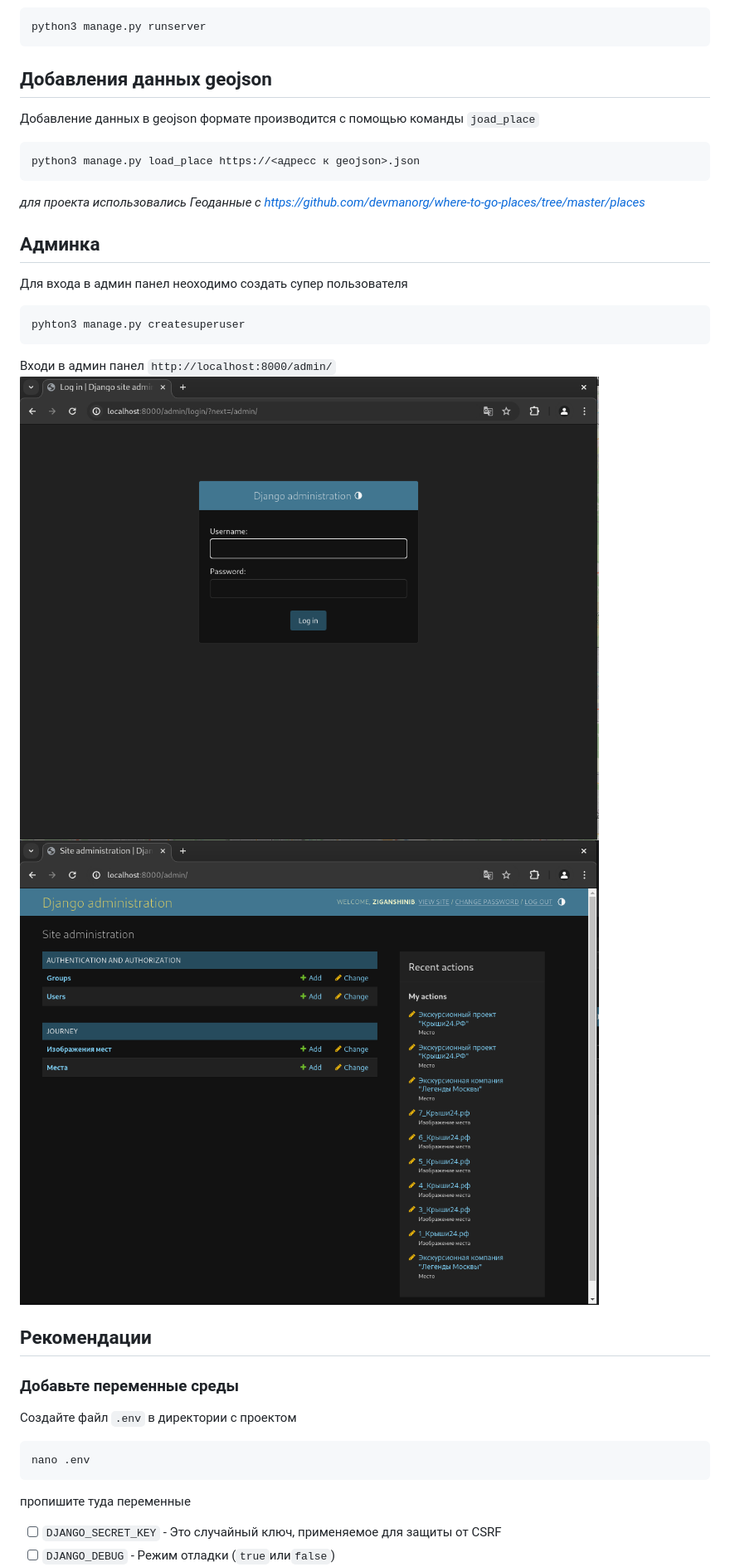
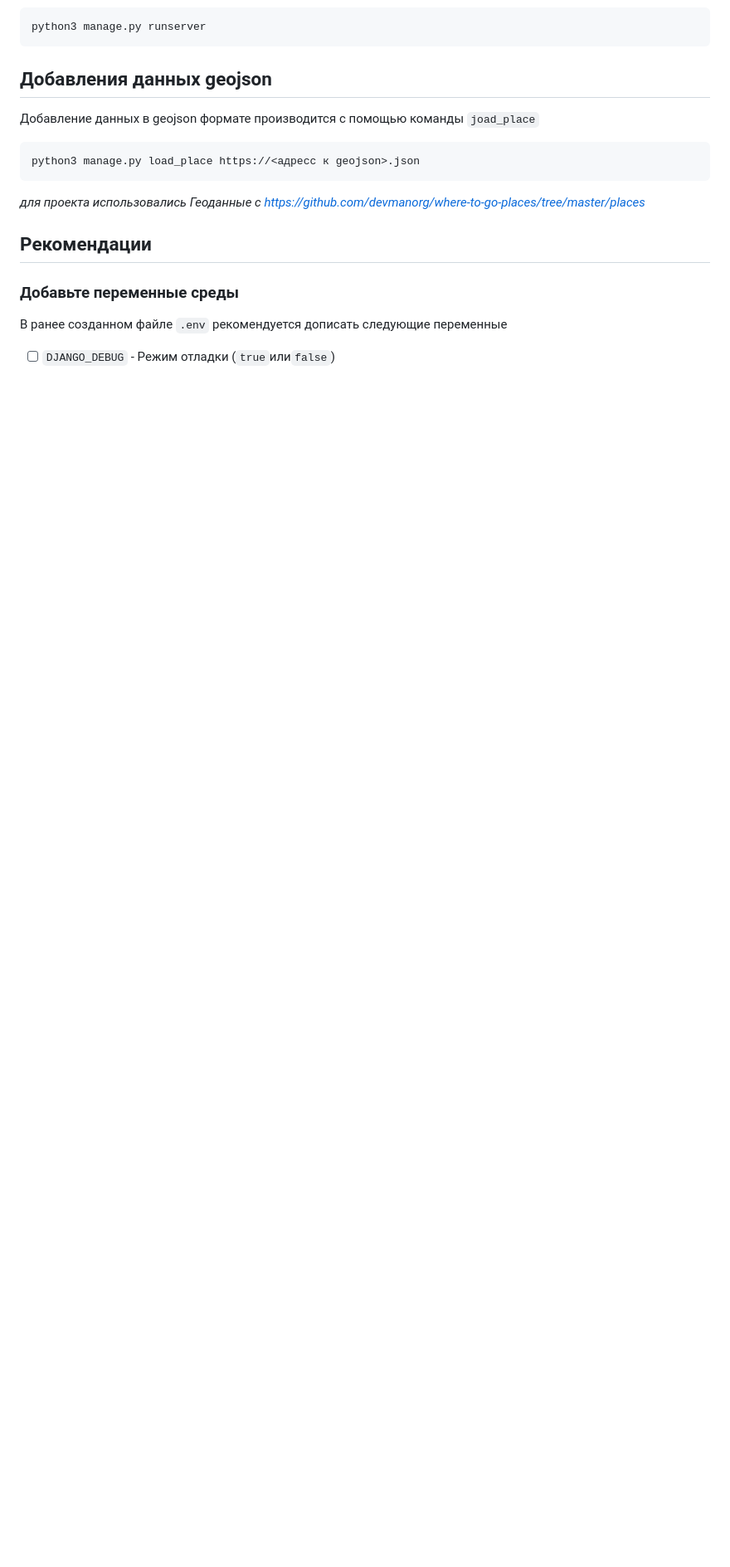
Before and after one commit to ZiganshinIB/Devman_lesson_1, a Markdown page: README.md, the part around one of its changes. Shown at 83% size. GitHub-like rendering; blank space fills up the shorter version.

````diff
--- a/README.md
+++ b/README.md
@@ -27,24 +46,10 @@ python3 manage.py runserver
 python3 manage.py load_place https://<адресс к geojson>.json
 ```
 *для проекта использовались Геоданные с https://github.com/devmanorg/where-to-go-places/tree/master/places*
-## Админка
-Для входа в админ панел неоходимо создать супер пользователя
-```shell
-pyhton3 manage.py createsuperuser
-```
-Входи в админ панел
-`http://localhost:8000/admin/`
-![img.png](git_media/img3.png)
-![img.png](git_media/admin_panel2.png)
+
 
 ## Рекомендации
 ### Добавьте переменные среды
-Создайте файл `.env` в директории с проектом
-```shell
-nano .env
-```
-пропишите туда переменные
-
-- [ ] `DJANGO_SECRET_KEY` - Это случайный ключ, применяемое для защиты от CSRF
+В ранее созданном файле `.env` рекомендуется дописать следующие переменные
 - [ ] `DJANGO_DEBUG` - Режим отладки (`true`или`false`)
 - [ ] `DJANGO_ALLOWED_HOSTS` - Список строк, представляющих имена хоста / домена, которые может обслуживать этот сайт Django
````
Also changed, not shown: other parts of README.md (+24 -7 lines).
